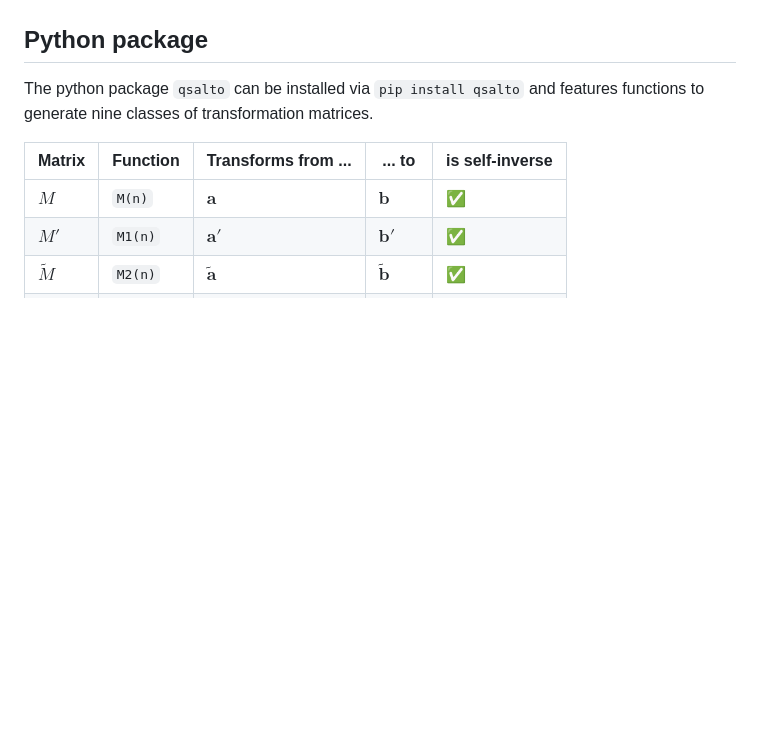
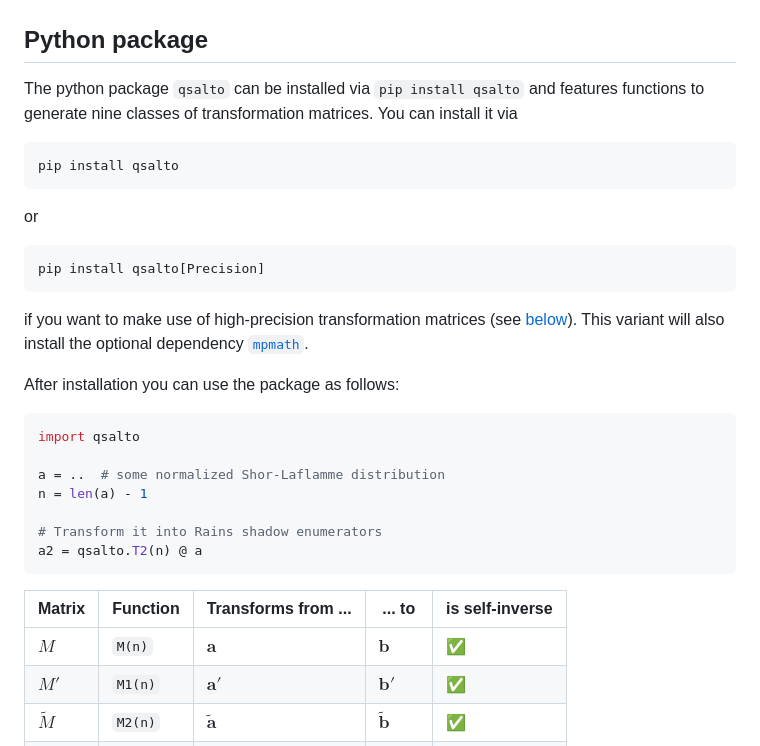
Before and after one commit to Mc-Zen/qsalto, a Markdown page: README.md, the part around the change. Drawn GitHub-style; blank space fills up the shorter version.

Commit message:
[docs] add installation and usage notes to readme

````diff
--- a/README.md
+++ b/README.md
@@ -32,7 +32,26 @@ We provide both
 
 ## Python package
 
-The python package `qsalto` can be installed via `pip install qsalto` and features functions to generate nine classes of transformation matrices.
+The python package `qsalto` can be installed via `pip install qsalto` and features functions to generate nine classes of transformation matrices. You can install it via
+```
+pip install qsalto
+```
+or
+```
+pip install qsalto[Precision]
+```
+if you want to make use of high-precision transformation matrices (see [below](#high-precision-transformation-matrices)). This variant will also install the optional dependency [`mpmath`](https://mpmath.org/).
+
+After installation you can use the package as follows:
+```py
+import qsalto
+
+a = ..  # some normalized Shor-Laflamme distribution
+n = len(a) - 1
+
+# Transform it into Rains shadow enumerators
+a2 = qsalto.T2(n) @ a
+```
 
 
 |Matrix           | Function | Transforms from ...                       | ... to                                    |is self-inverse|
````
